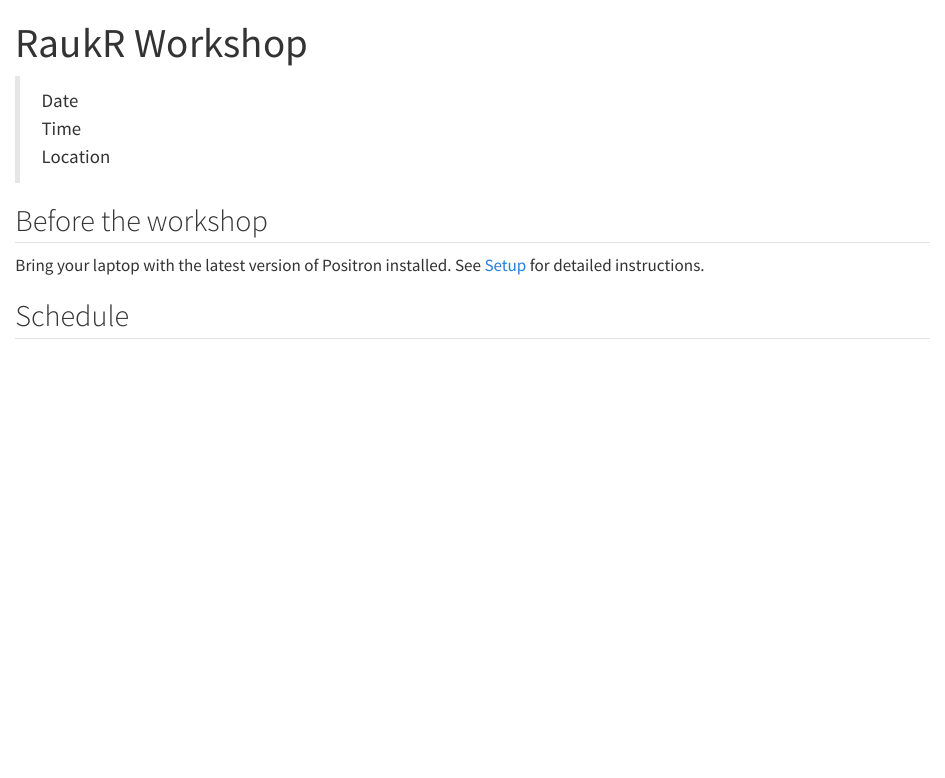
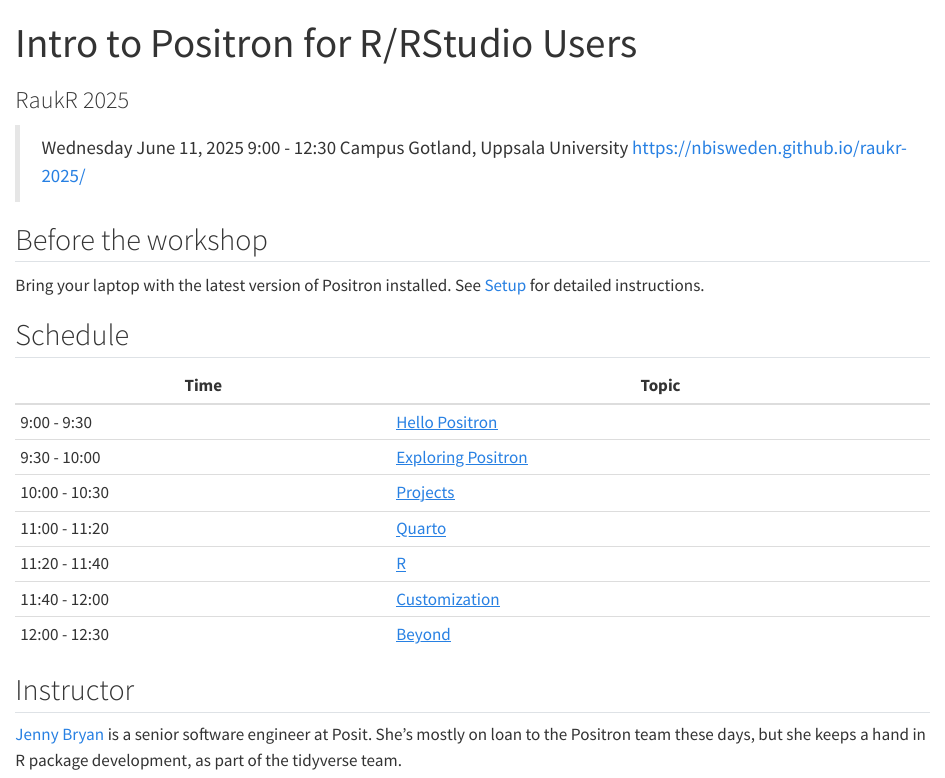
Before and after one commit to posit-dev/positron-workshop, a Quarto document (raukr.qmd): the page in a window 1100 px wide, from its top. Rendered offline with R 4.5, knitr and Pandoc in place of Quarto, with nearby package versions.

Commit message:
Main info for raukR landing page

```diff
--- a/raukr.qmd
+++ b/raukr.qmd
@@ -1,11 +1,13 @@
 ---
-title: "RaukR Workshop"
+title: Intro to Positron for R/RStudio Users
+subtitle: RaukR 2025
 sidebar: main
 ---
 
-> Date
-> Time
-> Location
+> Wednesday June 11, 2025
+> 9:00 - 12:30
+> Campus Gotland, Uppsala University
+> <https://nbisweden.github.io/raukr-2025/>
 
 ## Before the workshop
 
@@ -13,6 +15,19 @@
 
 ## Schedule
 
+| Time  |  Topic |
+|-------|--------|
+|  9:00 -  9:30 | [Hello Positron](modules/01-hello-positron.qmd) |
+|  9:30 - 10:00 | [Exploring Positron](modules/02-explore.qmd) |
+| 10:00 - 10:30 | [Projects](modules/03-projects.qmd) |
+| 11:00 - 11:20 | [Quarto](modules/04-quarto.qmd) |
+| 11:20 - 11:40 | [R](modules/05-r.qmd) |
+| 11:40 - 12:00 | [Customization](modules/06-customization.qmd) |
+| 12:00 - 12:30 | [Beyond](modules/07-beyond.qmd) |
+
 ## Instructor
 
+[Jenny Bryan](https://github.com/jennybc) is a senior software engineer at Posit.
+She's mostly on loan to the Positron team these days, but she keeps a hand in R package development, as part of the tidyverse team.
+
 {{< include _license.md >}}
```
